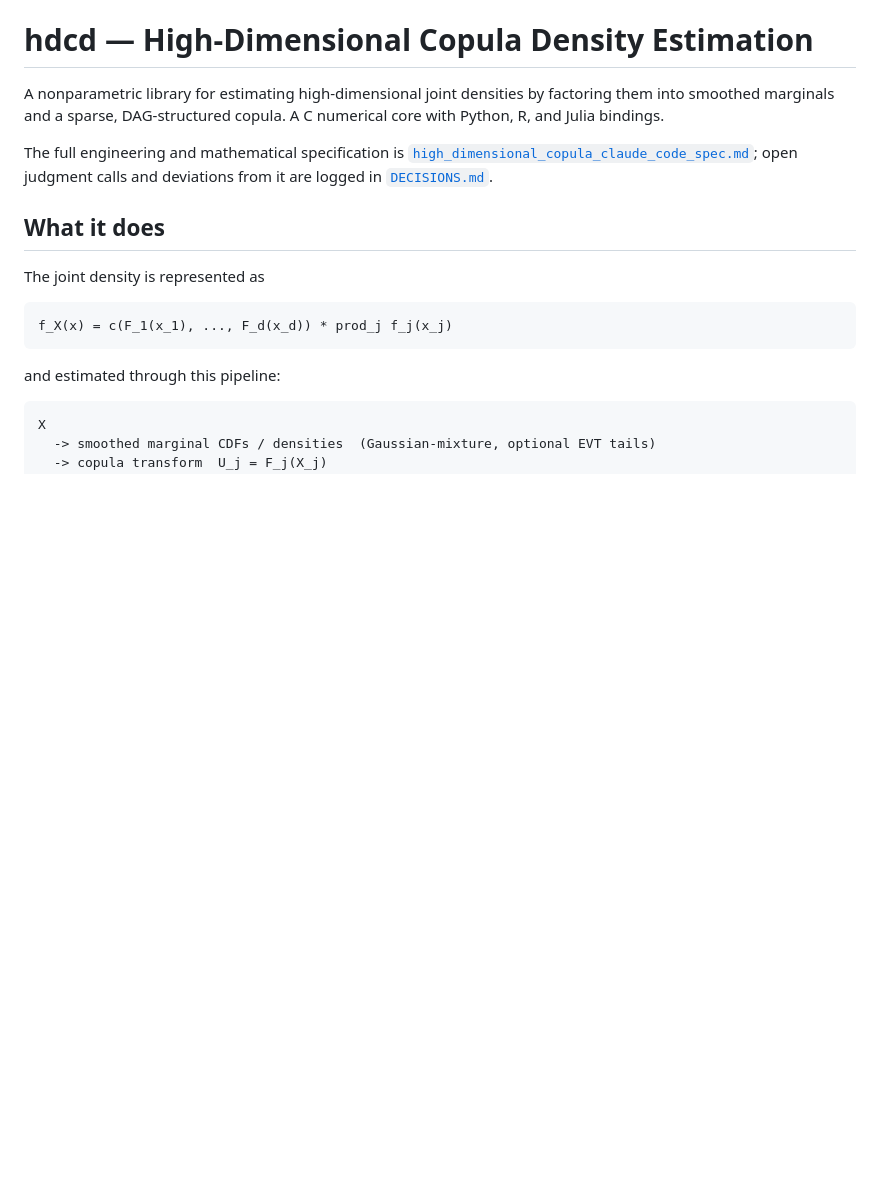
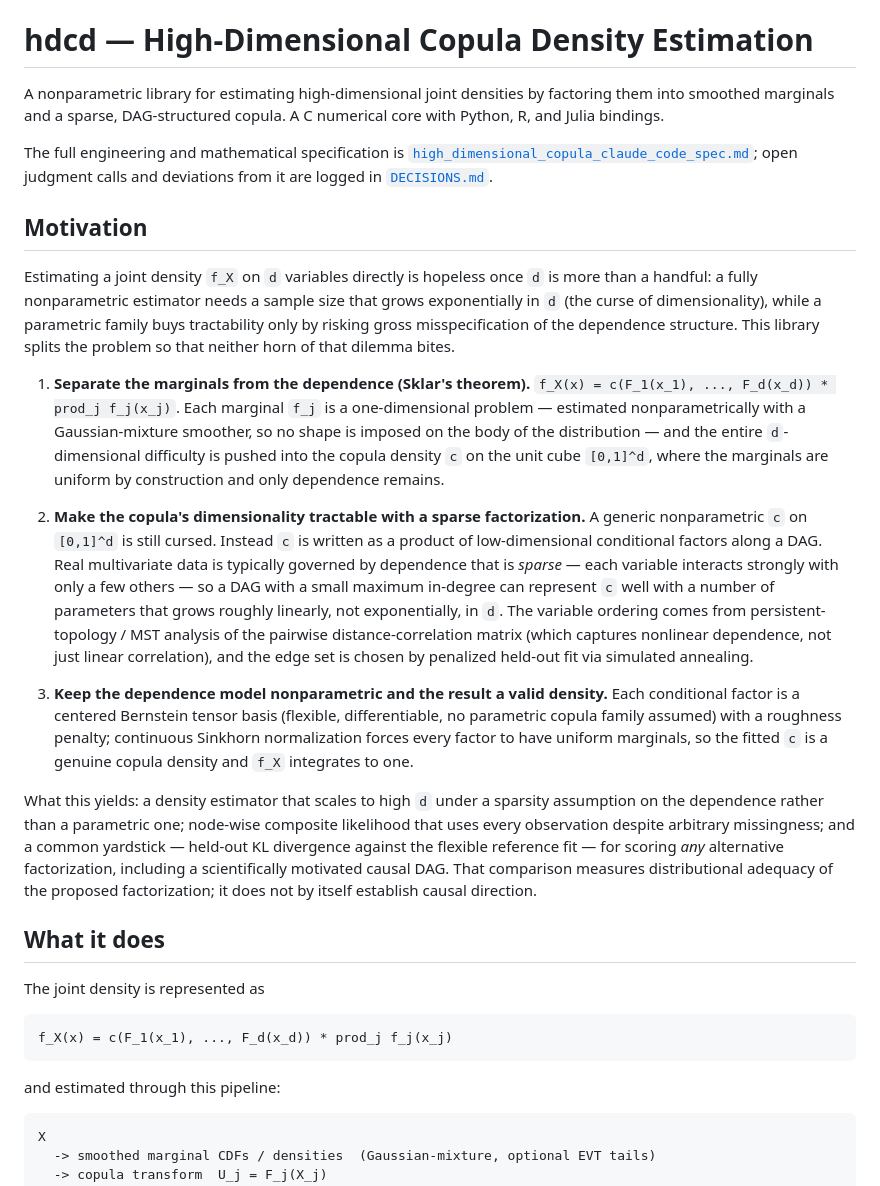
Before and after one commit to jsschuler/copula, a Markdown page: README.md, the part around the change. GitHub-like rendering; blank space fills up the shorter version.

Commit message:
Spell out the statistical motivation in the README
Co-Authored-By: Claude Sonnet 5 <noreply@anthropic.com>
Claude-Session: https://claude.ai/code/session_01VVfDzXDVm6ANQDTwfUfF8g

```diff
--- a/README.md
+++ b/README.md
@@ -8,6 +8,52 @@ The full engineering and mathematical specification is
 [`high_dimensional_copula_claude_code_spec.md`](high_dimensional_copula_claude_code_spec.md);
 open judgment calls and deviations from it are logged in
 [`DECISIONS.md`](DECISIONS.md).
+
+## Motivation
+
+Estimating a joint density `f_X` on `d` variables directly is hopeless once
+`d` is more than a handful: a fully nonparametric estimator needs a sample
+size that grows exponentially in `d` (the curse of dimensionality), while a
+parametric family buys tractability only by risking gross misspecification
+of the dependence structure. This library splits the problem so that neither
+horn of that dilemma bites.
+
+1. **Separate the marginals from the dependence (Sklar's theorem).**
+   `f_X(x) = c(F_1(x_1), ..., F_d(x_d)) * prod_j f_j(x_j)`. Each marginal
+   `f_j` is a one-dimensional problem — estimated nonparametrically with a
+   Gaussian-mixture smoother, so no shape is imposed on the body of the
+   distribution — and the entire `d`-dimensional difficulty is pushed into
+   the copula density `c` on the unit cube `[0,1]^d`, where the marginals
+   are uniform by construction and only dependence remains.
+
+2. **Make the copula's dimensionality tractable with a sparse
+   factorization.** A generic nonparametric `c` on `[0,1]^d` is still
+   cursed. Instead `c` is written as a product of low-dimensional
+   conditional factors along a DAG. Real multivariate data is typically
+   governed by dependence that is *sparse* — each variable interacts
+   strongly with only a few others — so a DAG with a small maximum
+   in-degree can represent `c` well with a number of parameters that grows
+   roughly linearly, not exponentially, in `d`. The variable ordering comes
+   from persistent-topology / MST analysis of the pairwise
+   distance-correlation matrix (which captures nonlinear dependence, not
+   just linear correlation), and the edge set is chosen by penalized
+   held-out fit via simulated annealing.
+
+3. **Keep the dependence model nonparametric and the result a valid
+   density.** Each conditional factor is a centered Bernstein tensor basis
+   (flexible, differentiable, no parametric copula family assumed) with a
+   roughness penalty; continuous Sinkhorn normalization forces every factor
+   to have uniform marginals, so the fitted `c` is a genuine copula density
+   and `f_X` integrates to one.
+
+What this yields: a density estimator that scales to high `d` under a
+sparsity assumption on the dependence rather than a parametric one;
+node-wise composite likelihood that uses every observation despite
+arbitrary missingness; and a common yardstick — held-out KL divergence
+against the flexible reference fit — for scoring *any* alternative
+factorization, including a scientifically motivated causal DAG. That
+comparison measures distributional adequacy of the proposed factorization;
+it does not by itself establish causal direction.
 
 ## What it does
 
```
